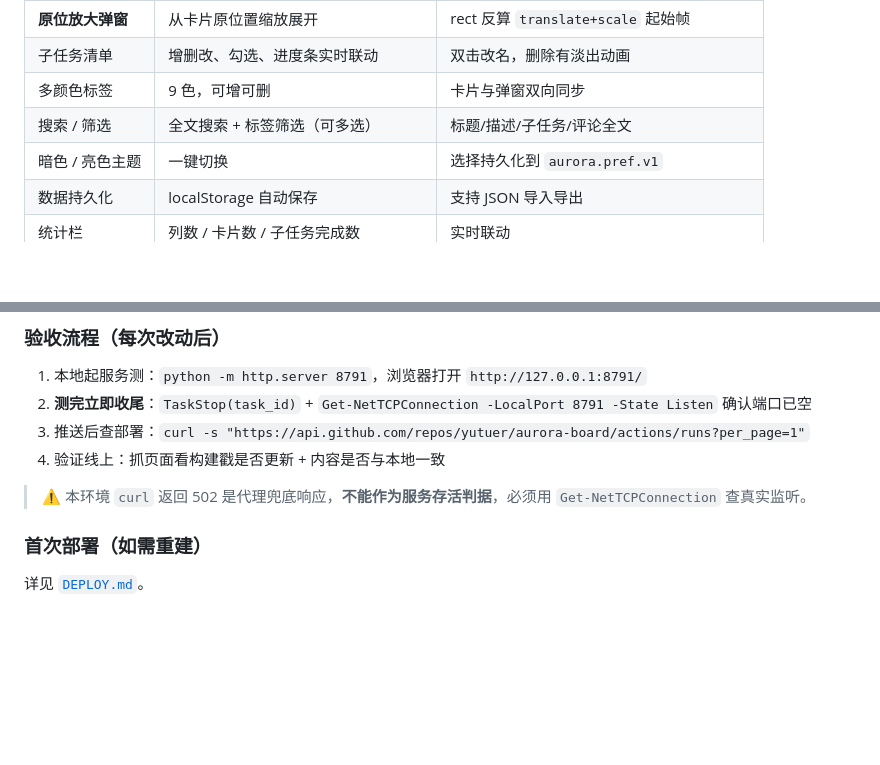
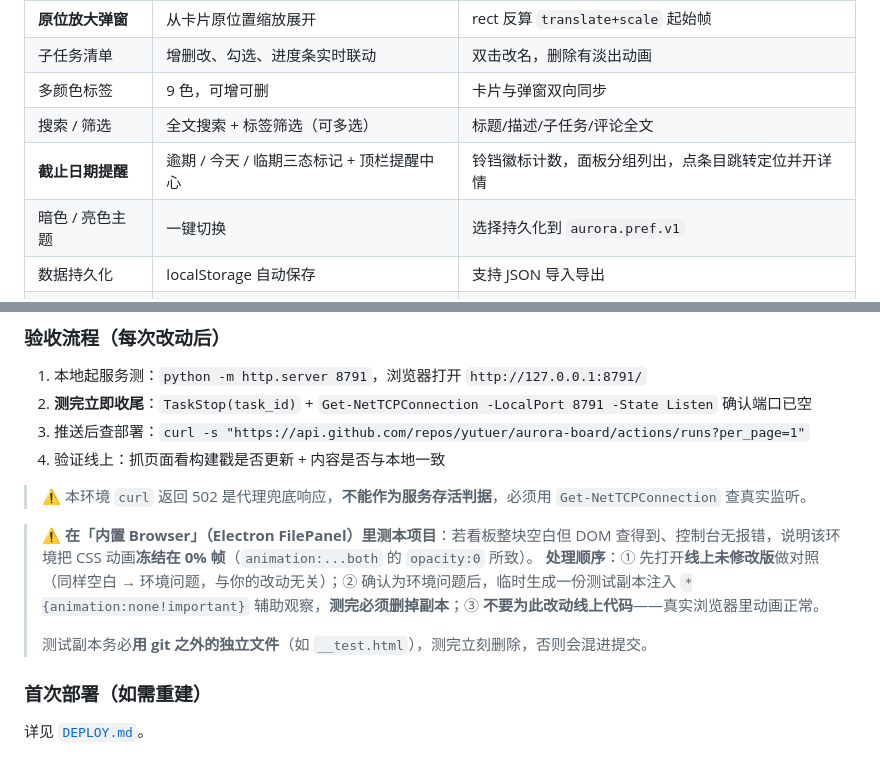
Before and after one commit to yutuer/aurora-board, a Markdown page: README.md, 2 parts joined by grey strips. Rendered like a GitHub page; blank space fills up the shorter version.

Commit message:
docs: 台账补记截止日期提醒、视觉层踩坑与内置 Browser 测试注意

```diff
--- a/README.md
+++ b/README.md
@@ -60,6 +69,7 @@
 | 子任务清单 | 增删改、勾选、进度条实时联动 | 双击改名，删除有淡出动画 |
 | 多颜色标签 | 9 色，可增可删 | 卡片与弹窗双向同步 |
 | 搜索 / 筛选 | 全文搜索 + 标签筛选（可多选） | 标题/描述/子任务/评论全文 |
+| **截止日期提醒** | 逾期 / 今天 / 临期三态标记 + 顶栏提醒中心 | 铃铛徽标计数，面板分组列出，点条目跳转定位并开详情 |
 | 暗色 / 亮色主题 | 一键切换 | 选择持久化到 `aurora.pref.v1` |
 | 数据持久化 | localStorage 自动保存 | 支持 JSON 导入导出 |
 | 统计栏 | 列数 / 卡片数 / 子任务完成数 | 实时联动 |
@@ -147,6 +167,11 @@ git push          # 自动触发 CI 部署
 4. 验证线上：抓页面看构建戳是否更新 + 内容是否与本地一致
 
 > ⚠️ 本环境 `curl` 返回 502 是代理兜底响应，**不能作为服务存活判据**，必须用 `Get-NetTCPConnection` 查真实监听。
+
+> ⚠️ **在「内置 Browser」（Electron FilePanel）里测本项目**：若看板整块空白但 DOM 查得到、控制台无报错，说明该环境把 CSS 动画**冻结在 0% 帧**（`animation:...both` 的 `opacity:0` 所致）。
+> **处理顺序**：① 先打开**线上未修改版**做对照（同样空白 → 环境问题，与你的改动无关）；② 确认为环境问题后，临时生成一份测试副本注入 `*{animation:none!important}` 辅助观察，**测完必须删掉副本**；③ **不要为此改动线上代码**——真实浏览器里动画正常。
+>
+> 测试副本务必**用 git 之外的独立文件**（如 `__test.html`），测完立刻删除，否则会混进提交。
 
 ### 首次部署（如需重建）
 
```
Also changed, not shown: other parts of README.md (+20 -1 lines).
